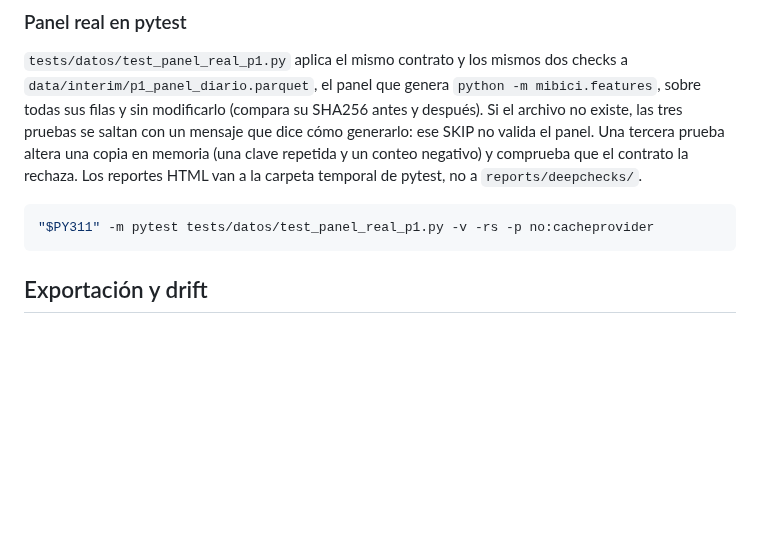
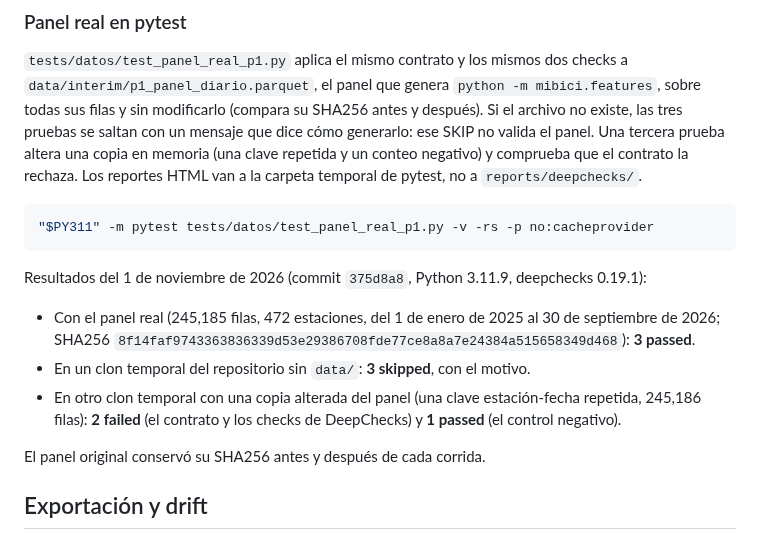
Before and after one commit to felixbeltranr/TC5061-Proyecto-Equipo29, a Markdown page: docs/validacion_datos_p1.md, the part around the change. GitHub-like rendering; blank space fills up the shorter version.

````diff
--- a/docs/validacion_datos_p1.md
+++ b/docs/validacion_datos_p1.md
@@ -48,6 +48,18 @@ a `reports/deepchecks/`.
 ```bash
 "$PY311" -m pytest tests/datos/test_panel_real_p1.py -v -rs -p no:cacheprovider
 ```
+
+Resultados del 1 de noviembre de 2026 (commit `375d8a8`, Python 3.11.9, deepchecks 0.19.1):
+
+- Con el panel real (245,185 filas, 472 estaciones, del 1 de enero de 2025 al 30 de
+  septiembre de 2026; SHA256 `8f14faf9743363836339d53e29386708fde77ce8a8a7e24384a515658349d468`):
+  **3 passed**.
+- En un clon temporal del repositorio sin `data/`: **3 skipped**, con el motivo.
+- En otro clon temporal con una copia alterada del panel (una clave estación-fecha repetida,
+  245,186 filas): **2 failed** (el contrato y los checks de DeepChecks) y **1 passed** (el
+  control negativo).
+
+El panel original conservó su SHA256 antes y después de cada corrida.
 
 ## Exportación y drift
 
````
Also changed, not shown: README.md (+4 -4 lines), docs/repetibilidad_p1.md (+1 -1 lines), reports/figures/p1_pruebas_datos_deepchecks.png, reports/figures/p1_pruebas_repetibilidad.png, reports/figures/p1_pruebas_suite.png.
